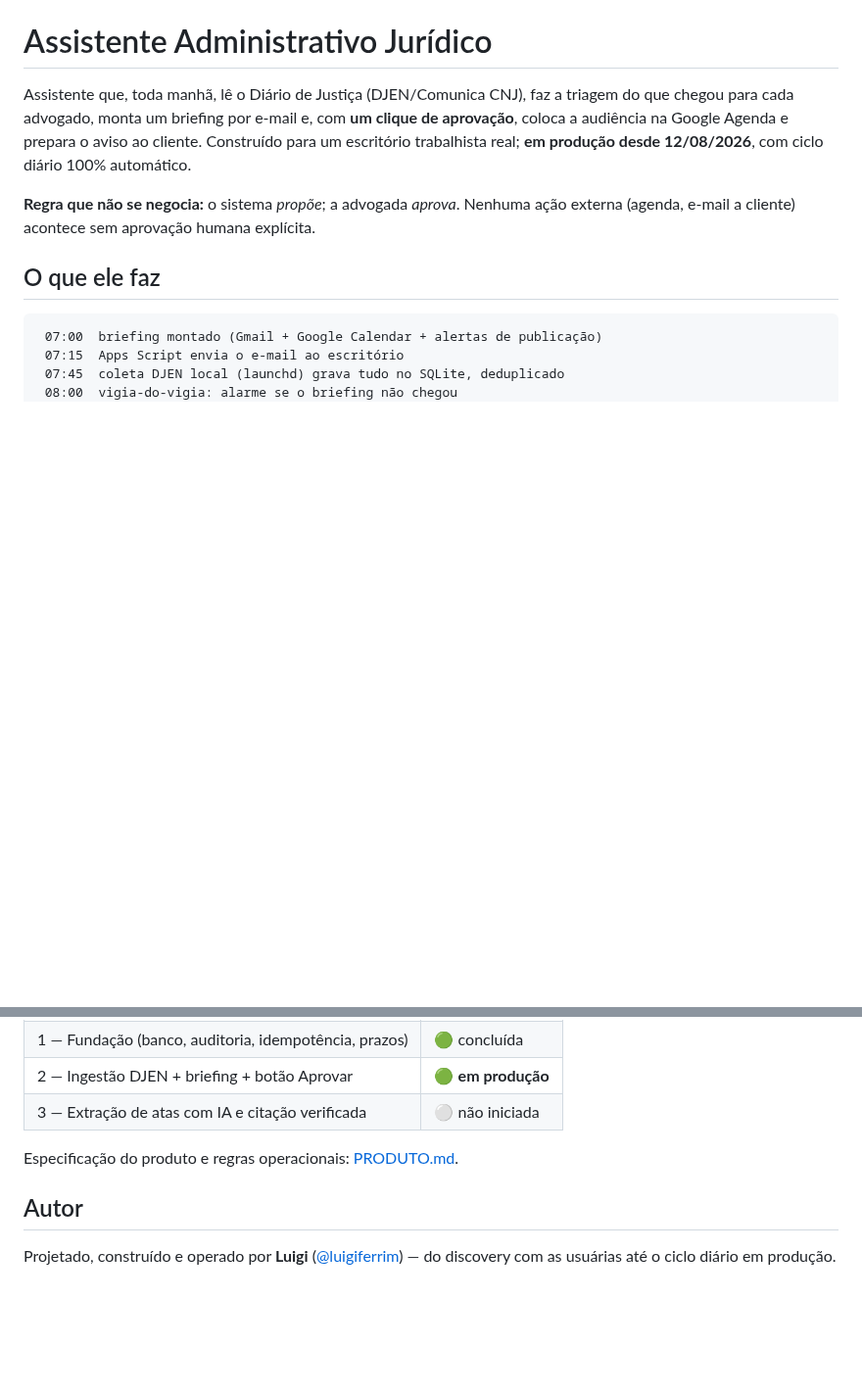
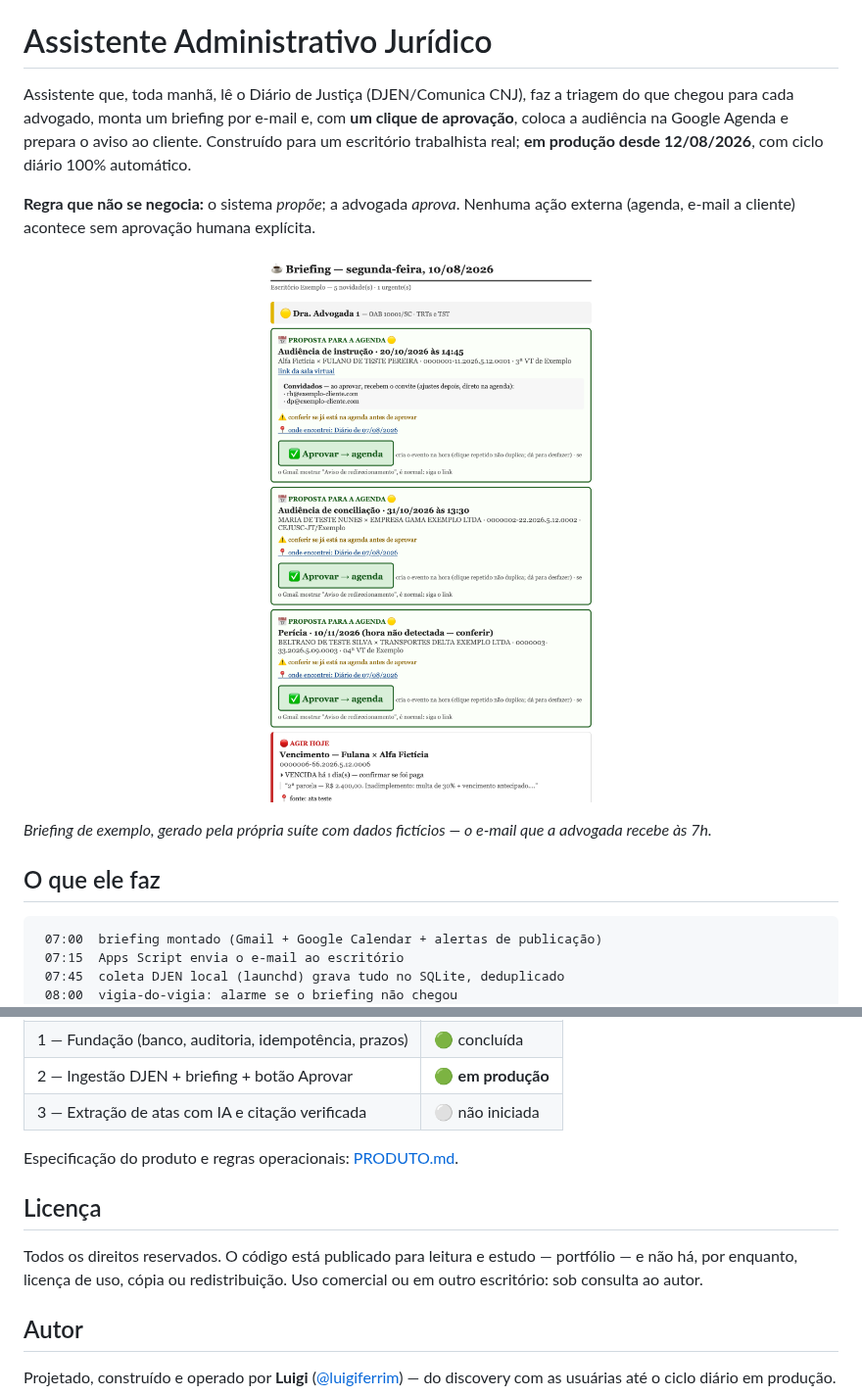
Before and after one commit to luigiferrim/assistente-juridico, a Markdown page: README.md, 2 parts joined by grey strips. Shown at 98% size. Drawn GitHub-style; pictures changed too: docs/briefing-exemplo.png (added); blank space fills up the shorter version.

Commit message:
Polimento para publicação: metadados do pacote, licença (todos os direitos reservados) e briefing de exemplo no README

```diff
--- a/README.md
+++ b/README.md
@@ -8,6 +8,10 @@ desde 12/08/2026**, com ciclo diário 100% automático.
 
 **Regra que não se negocia:** o sistema *propõe*; a advogada *aprova*. Nenhuma
 ação externa (agenda, e-mail a cliente) acontece sem aprovação humana explícita.
+
+<p align="center"><img src="docs/briefing-exemplo.png" width="640" alt="Briefing matinal de exemplo: propostas para a agenda com botão Aprovar, vencimento urgente e cartões por advogado"></p>
+
+*Briefing de exemplo, gerado pela própria suíte com dados fictícios — o e-mail que a advogada recebe às 7h.*
 
 ## O que ele faz
 
@@ -123,6 +127,12 @@ Sem `npm install`: não há dependências. Node 22+ traz `node:sqlite` nativo.
 
 Especificação do produto e regras operacionais: [PRODUTO.md](PRODUTO.md).
 
+## Licença
+
+Todos os direitos reservados. O código está publicado para leitura e estudo —
+portfólio — e não há, por enquanto, licença de uso, cópia ou redistribuição.
+Uso comercial ou em outro escritório: sob consulta ao autor.
+
 ## Autor
 
 Projetado, construído e operado por **Luigi** ([@luigiferrim](https://github.com/luigiferrim)) —
```
Also changed, not shown: 1 other file.
